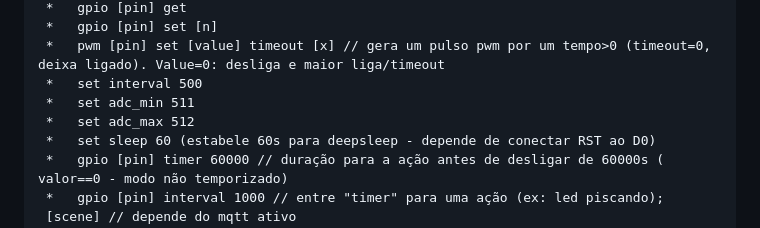
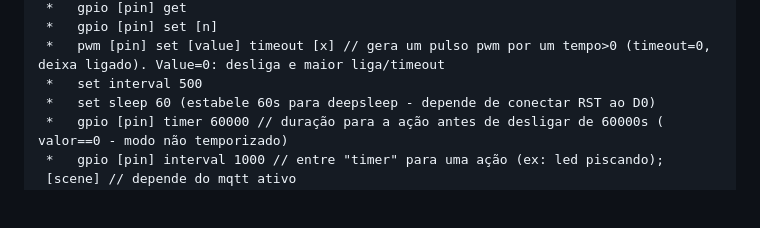
Before and after one commit to amarildolacerda/homeware, a Markdown page: README.md, the part around the change. Rendered like a GitHub page; blank space fills up the shorter version.

Commit message:
- optosn

```diff
--- a/README.md
+++ b/README.md
@@ -31,8 +31,6 @@ Utilizar os comandos TELNET para fazer as configurações inciais do dispositivo
  *   gpio [pin] set [n]
  *   pwm [pin] set [value] timeout [x] // gera um pulso pwm por um tempo>0 (timeout=0, deixa ligado). Value=0: desliga e maior liga/timeout
  *   set interval 500
- *   set adc_min 511
- *   set adc_max 512
  *   set sleep 60 (estabele 60s para deepsleep - depende de conectar RST ao D0)
  *   gpio [pin] timer 60000 // duração para a ação antes de desligar de 60000s ( valor==0 - modo não temporizado)
  *   gpio [pin] interval 1000 // entre "timer" para uma ação (ex: led piscando);
```
